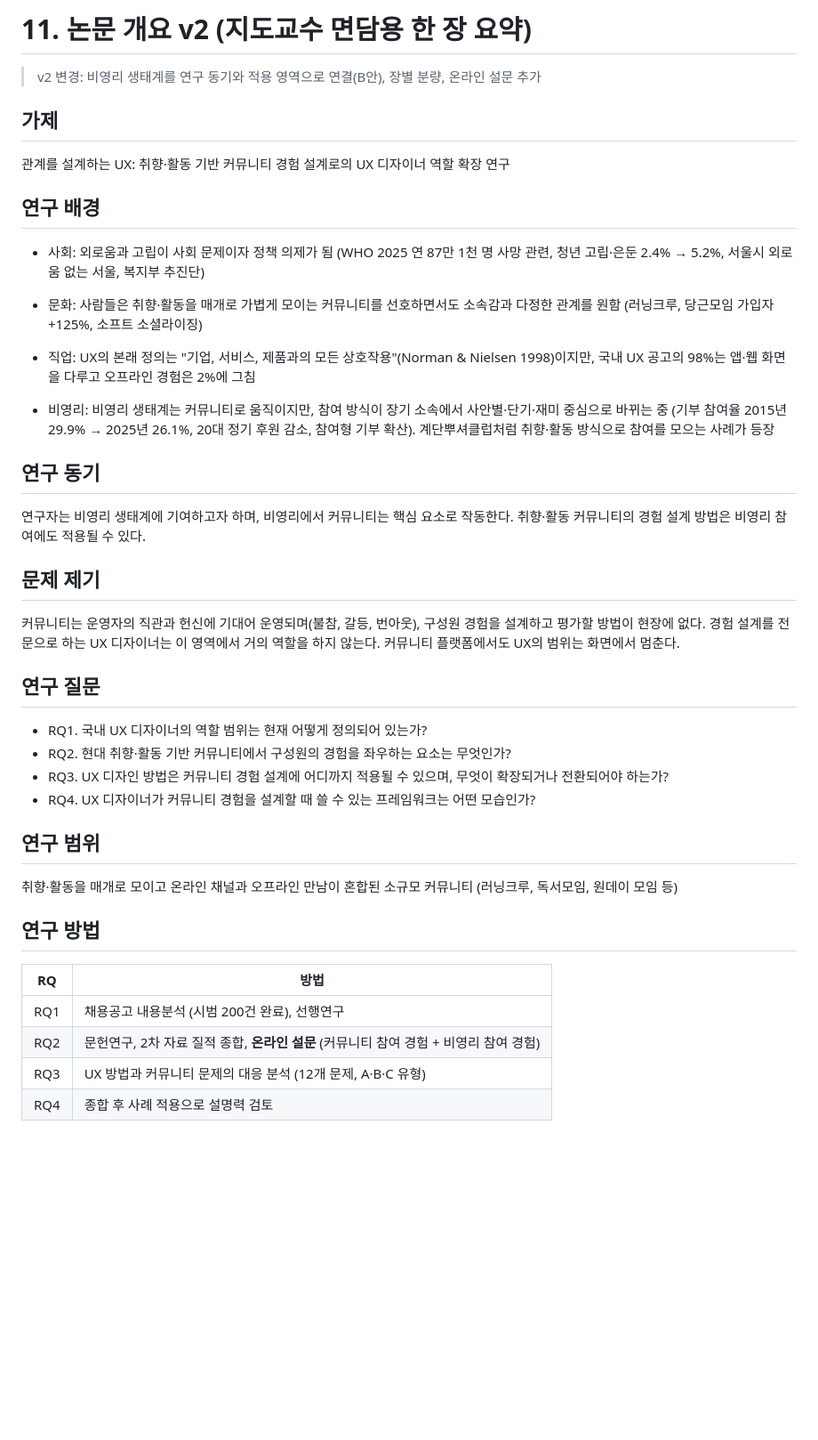
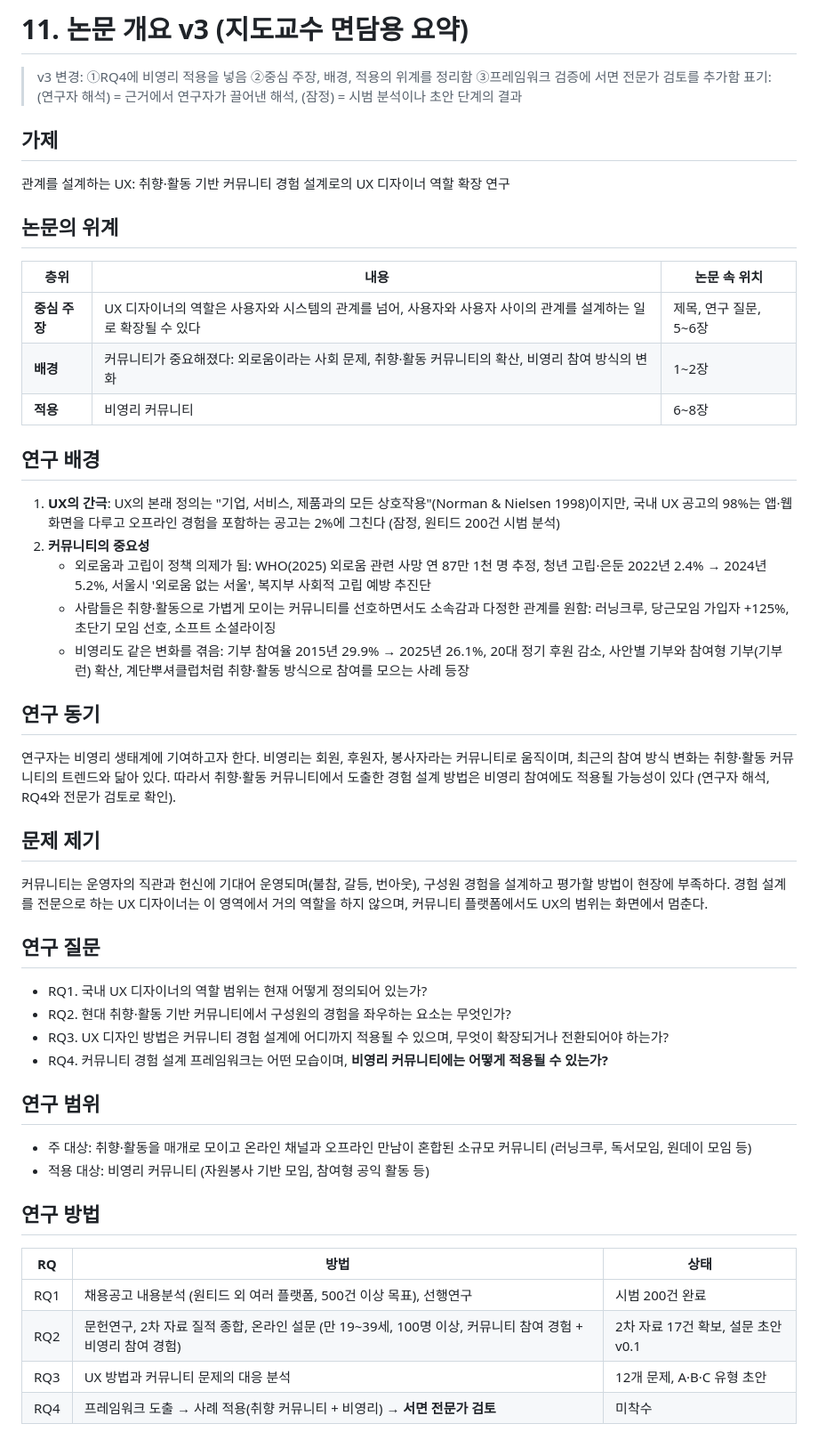
Before and after one commit to drafter01/study, a Markdown page: thesis/11-thesis-outline.md, the part around one of its changes. Shown at 89% size. Rendered like a GitHub page; blank space fills up the shorter version.

```diff
--- a/thesis/11-thesis-outline.md
+++ b/thesis/11-thesis-outline.md
@@ -1,37 +1,46 @@
-# 11. 논문 개요 v2 (지도교수 면담용 한 장 요약)
+# 11. 논문 개요 v3 (지도교수 면담용 요약)
 
-> v2 변경: 비영리 생태계를 연구 동기와 적용 영역으로 연결(B안), 장별 분량, 온라인 설문 추가
+> v3 변경: ①RQ4에 비영리 적용을 넣음 ②중심 주장, 배경, 적용의 위계를 정리함 ③프레임워크 검증에 서면 전문가 검토를 추가함
+> 표기: (연구자 해석) = 근거에서 연구자가 끌어낸 해석, (잠정) = 시범 분석이나 초안 단계의 결과
 
 ## 가제
 관계를 설계하는 UX: 취향·활동 기반 커뮤니티 경험 설계로의 UX 디자이너 역할 확장 연구
 
+## 논문의 위계
+| 층위 | 내용 | 논문 속 위치 |
+|---|---|---|
+| **중심 주장** | UX 디자이너의 역할은 사용자와 시스템의 관계를 넘어, 사용자와 사용자 사이의 관계를 설계하는 일로 확장될 수 있다 | 제목, 연구 질문, 5~6장 |
+| **배경** | 커뮤니티가 중요해졌다: 외로움이라는 사회 문제, 취향·활동 커뮤니티의 확산, 비영리 참여 방식의 변화 | 1~2장 |
+| **적용** | 비영리 커뮤니티 | 6~8장 |
+
 ## 연구 배경
-- 사회: 외로움과 고립이 사회 문제이자 정책 의제가 됨 (WHO 2025 연 87만 1천 명 사망 관련, 청년 고립·은둔 2.4% → 5.2%, 서울시 외로움 없는 서울, 복지부 추진단)
-- 문화: 사람들은 취향·활동을 매개로 가볍게 모이는 커뮤니티를 선호하면서도 소속감과 다정한 관계를 원함 (러닝크루, 당근모임 가입자 +125%, 소프트 소셜라이징)
-- 직업: UX의 본래 정의는 "기업, 서비스, 제품과의 모든 상호작용"(Norman & Nielsen 1998)이지만, 국내 UX 공고의 98%는 앱·웹 화면을 다루고 오프라인 경험은 2%에 그침
-
-- 비영리: 비영리 생태계는 커뮤니티로 움직이지만, 참여 방식이 장기 소속에서 사안별·단기·재미 중심으로 바뀌는 중 (기부 참여율 2015년 29.9% → 2025년 26.1%, 20대 정기 후원 감소, 참여형 기부 확산). 계단뿌셔클럽처럼 취향·활동 방식으로 참여를 모으는 사례가 등장
+1. **UX의 간극**: UX의 본래 정의는 "기업, 서비스, 제품과의 모든 상호작용"(Norman & Nielsen 1998)이지만, 국내 UX 공고의 98%는 앱·웹 화면을 다루고 오프라인 경험을 포함하는 공고는 2%에 그친다 (잠정, 원티드 200건 시범 분석)
+2. **커뮤니티의 중요성**
+   - 외로움과 고립이 정책 의제가 됨: WHO(2025) 외로움 관련 사망 연 87만 1천 명 추정, 청년 고립·은둔 2022년 2.4% → 2024년 5.2%, 서울시 '외로움 없는 서울', 복지부 사회적 고립 예방 추진단
+   - 사람들은 취향·활동으로 가볍게 모이는 커뮤니티를 선호하면서도 소속감과 다정한 관계를 원함: 러닝크루, 당근모임 가입자 +125%, 초단기 모임 선호, 소프트 소셜라이징
+   - 비영리도 같은 변화를 겪음: 기부 참여율 2015년 29.9% → 2025년 26.1%, 20대 정기 후원 감소, 사안별 기부와 참여형 기부(기부런) 확산, 계단뿌셔클럽처럼 취향·활동 방식으로 참여를 모으는 사례 등장
 
 ## 연구 동기
-연구자는 비영리 생태계에 기여하고자 하며, 비영리에서 커뮤니티는 핵심 요소로 작동한다. 취향·활동 커뮤니티의 경험 설계 방법은 비영리 참여에도 적용될 수 있다.
+연구자는 비영리 생태계에 기여하고자 한다. 비영리는 회원, 후원자, 봉사자라는 커뮤니티로 움직이며, 최근의 참여 방식 변화는 취향·활동 커뮤니티의 트렌드와 닮아 있다. 따라서 취향·활동 커뮤니티에서 도출한 경험 설계 방법은 비영리 참여에도 적용될 가능성이 있다 (연구자 해석, RQ4와 전문가 검토로 확인).
 
 ## 문제 제기
-커뮤니티는 운영자의 직관과 헌신에 기대어 운영되며(불참, 갈등, 번아웃), 구성원 경험을 설계하고 평가할 방법이 현장에 없다. 경험 설계를 전문으로 하는 UX 디자이너는 이 영역에서 거의 역할을 하지 않는다. 커뮤니티 플랫폼에서도 UX의 범위는 화면에서 멈춘다.
+커뮤니티는 운영자의 직관과 헌신에 기대어 운영되며(불참, 갈등, 번아웃), 구성원 경험을 설계하고 평가할 방법이 현장에 부족하다. 경험 설계를 전문으로 하는 UX 디자이너는 이 영역에서 거의 역할을 하지 않으며, 커뮤니티 플랫폼에서도 UX의 범위는 화면에서 멈춘다.
 
 ## 연구 질문
 - RQ1. 국내 UX 디자이너의 역할 범위는 현재 어떻게 정의되어 있는가?
 - RQ2. 현대 취향·활동 기반 커뮤니티에서 구성원의 경험을 좌우하는 요소는 무엇인가?
 - RQ3. UX 디자인 방법은 커뮤니티 경험 설계에 어디까지 적용될 수 있으며, 무엇이 확장되거나 전환되어야 하는가?
-- RQ4. UX 디자이너가 커뮤니티 경험을 설계할 때 쓸 수 있는 프레임워크는 어떤 모습인가?
+- RQ4. 커뮤니티 경험 설계 프레임워크는 어떤 모습이며, **비영리 커뮤니티에는 어떻게 적용될 수 있는가?**
 
 ## 연구 범위
-취향·활동을 매개로 모이고 온라인 채널과 오프라인 만남이 혼합된 소규모 커뮤니티 (러닝크루, 독서모임, 원데이 모임 등)
+- 주 대상: 취향·활동을 매개로 모이고 온라인 채널과 오프라인 만남이 혼합된 소규모 커뮤니티 (러닝크루, 독서모임, 원데이 모임 등)
+- 적용 대상: 비영리 커뮤니티 (자원봉사 기반 모임, 참여형 공익 활동 등)
 
 ## 연구 방법
-| RQ | 방법 |
-|---|---|
-| RQ1 | 채용공고 내용분석 (시범 200건 완료), 선행연구 |
-| RQ2 | 문헌연구, 2차 자료 질적 종합, **온라인 설문** (커뮤니티 참여 경험 + 비영리 참여 경험) |
-| RQ3 | UX 방법과 커뮤니티 문제의 대응 분석 (12개 문제, A·B·C 유형) |
-| RQ4 | 종합 후 사례 적용으로 설명력 검토 |
+| RQ | 방법 | 상태 |
+|---|---|---|
+| RQ1 | 채용공고 내용분석 (원티드 외 여러 플랫폼, 500건 이상 목표), 선행연구 | 시범 200건 완료 |
+| RQ2 | 문헌연구, 2차 자료 질적 종합, 온라인 설문 (만 19~39세, 100명 이상, 커뮤니티 참여 경험 + 비영리 참여 경험) | 2차 자료 17건 확보, 설문 초안 v0.1 |
+| RQ3 | UX 방법과 커뮤니티 문제의 대응 분석 | 12개 문제, A·B·C 유형 초안 |
+| RQ4 | 프레임워크 도출 → 사례 적용(취향 커뮤니티 + 비영리) → **서면 전문가 검토** | 미착수 |
 
```
Also changed, not shown: other parts of thesis/11-thesis-outline.md (+22 -14 lines).
